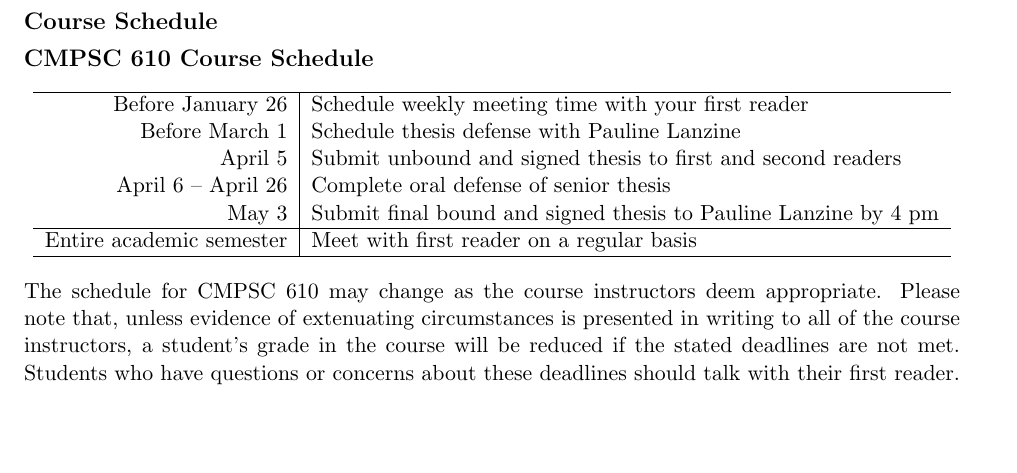
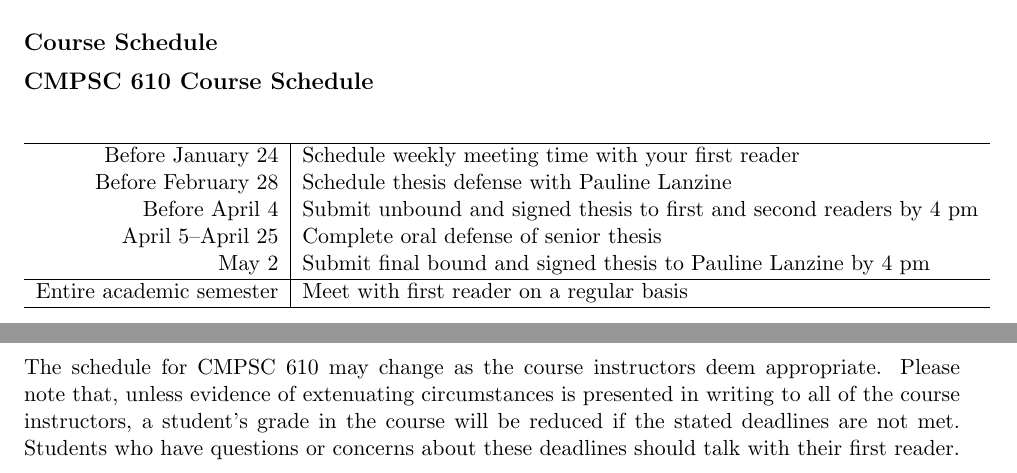
Before and after one commit to gkapfham/cs60061020162017, a LaTeX document (syllabus/cs610Spring2017_syllabus.tex): part of page 1 of 5 before the commit and two parts of pages 1 and 2 of 5 after it, the two joined at a grey line, cut so that both start at the same text, the shorter picture padded with empty space. Compiled offline with pdfLaTeX.

Commit message:
Updating the schedule for the cs610Spring2017_syllabus.

```diff
--- a/syllabus/cs610Spring2017_syllabus.tex
+++ b/syllabus/cs610Spring2017_syllabus.tex
@@ -70,11 +70,13 @@ possible, students are also encouraged to post appropriate questions to a channe
 \begin{center}
 \begin{tabular}{r|l}
 \hline
-Before January 26 & Schedule weekly meeting time with your first reader \\
-Before March 1 & Schedule thesis defense with Pauline Lanzine \\
-April 5 & Submit unbound and signed thesis to first and second readers \\
-April 6 -- April 26 & Complete oral defense of senior thesis \\
-May 3 & Submit final bound and signed thesis to Pauline Lanzine by 4 pm\\
+
+Before January 24   & Schedule weekly meeting time with your first reader \\
+Before February 28  & Schedule thesis defense with Pauline Lanzine \\
+Before April 4      & Submit unbound and signed thesis to first and second readers by 4 pm \\
+April 5--April 25   & Complete oral defense of senior thesis \\
+May 2               & Submit final bound and signed thesis to Pauline Lanzine by 4 pm\\
+
 \hline
 Entire academic semester & Meet with first reader on a regular basis \\
 \hline
```
